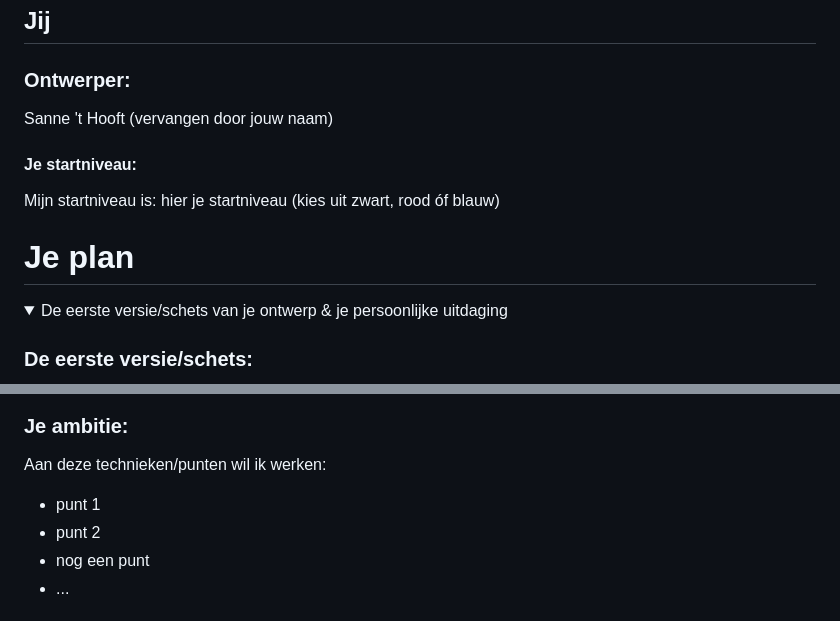
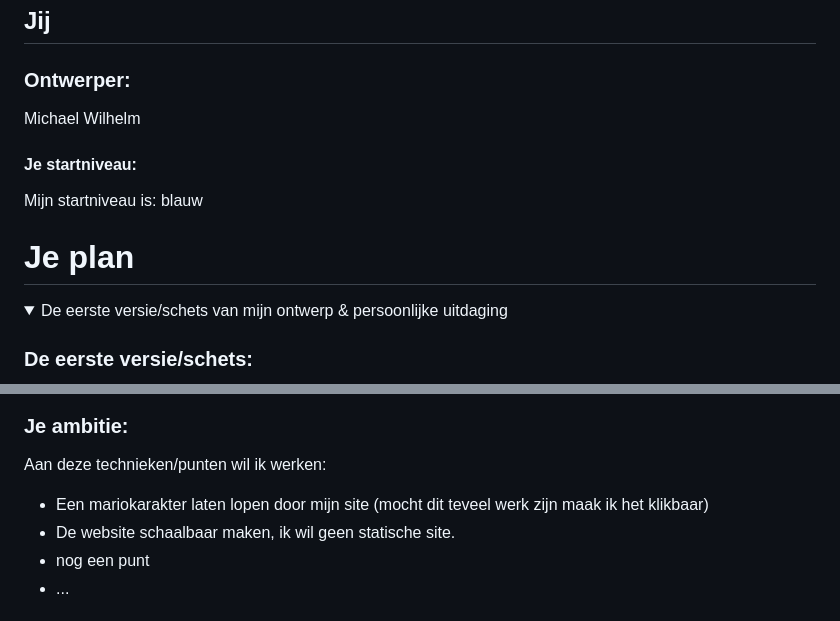
Before and after one commit to MichaelWilhelm1/Interface-interactie, a Markdown page: README.md, 2 parts joined by grey strips. GitHub-like rendering.

```diff
--- a/README.md
+++ b/README.md
@@ -12,10 +12,10 @@ Nb. Door *open* toe te voegen aan een *details* element kun je deze standaard op
 ## Jij
 
 ### Ontwerper:
-Sanne 't Hooft (vervangen door jouw naam)
+Michael Wilhelm
 
 #### Je startniveau:
-Mijn startniveau is: hier je startniveau (kies uit zwart, rood óf blauw)
+Mijn startniveau is: blauw
 
 
 
@@ -23,6 +23,6 @@ Mijn startniveau is: hier je startniveau (kies uit zwart, rood óf blauw)
 # Je plan
 
 <details open>
-  <summary>De eerste versie/schets van je ontwerp & je persoonlijke uitdaging</summary>
+  <summary>De eerste versie/schets van mijn ontwerp & persoonlijke uitdaging</summary>
 
   ### De eerste versie/schets:
@@ -31,8 +35,8 @@ Mijn startniveau is: hier je startniveau (kies uit zwart, rood óf blauw)
 
   ### Je ambitie:
   Aan deze technieken/punten wil ik werken:
-  - punt 1
-  - punt 2
+  - Een mariokarakter laten lopen door mijn site (mocht dit teveel werk zijn maak ik het klikbaar)
+  - De website schaalbaar maken, ik wil geen statische site.
   - nog een punt
   - ...
 
```
Also changed, not shown: other parts of README.md (+5 -1 lines).
